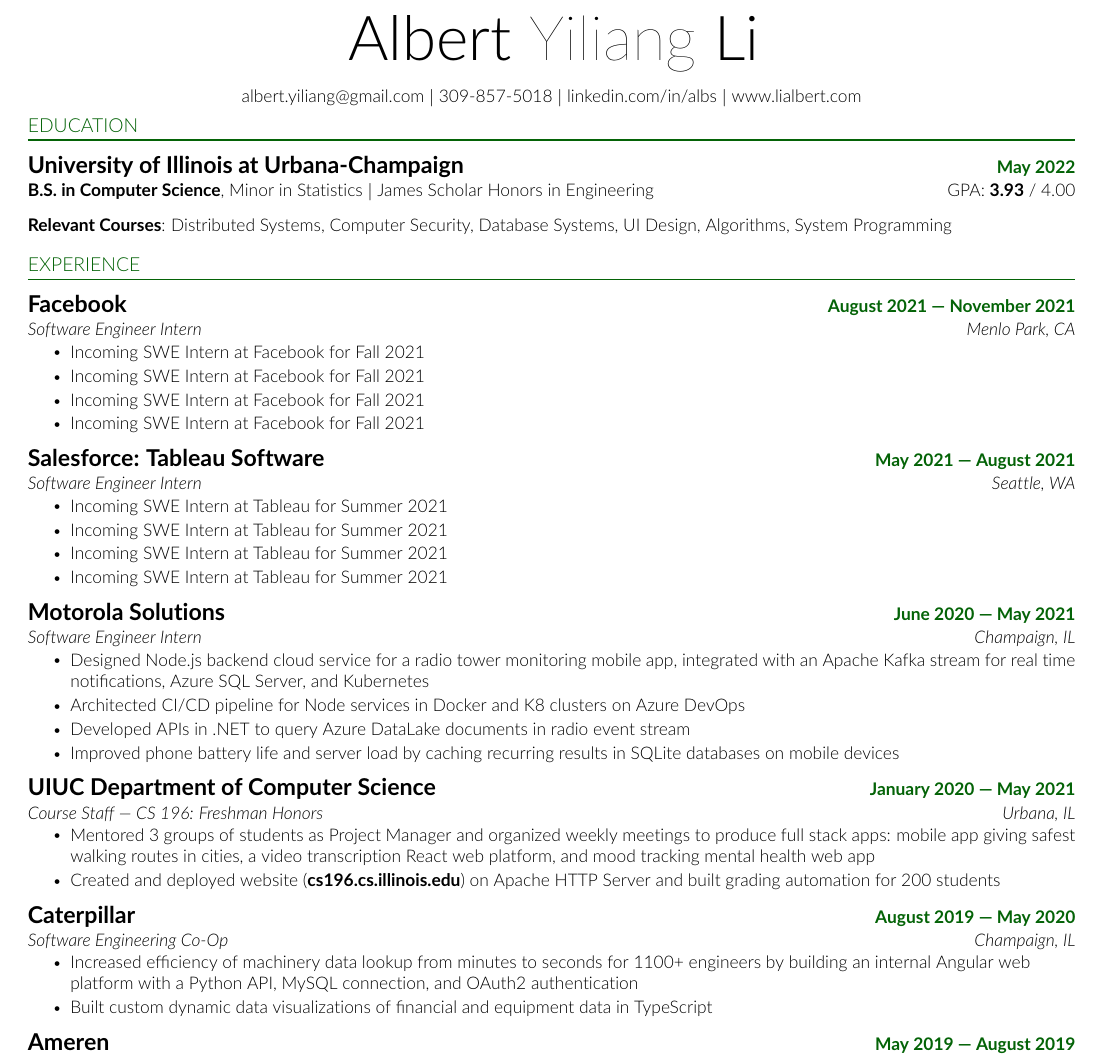
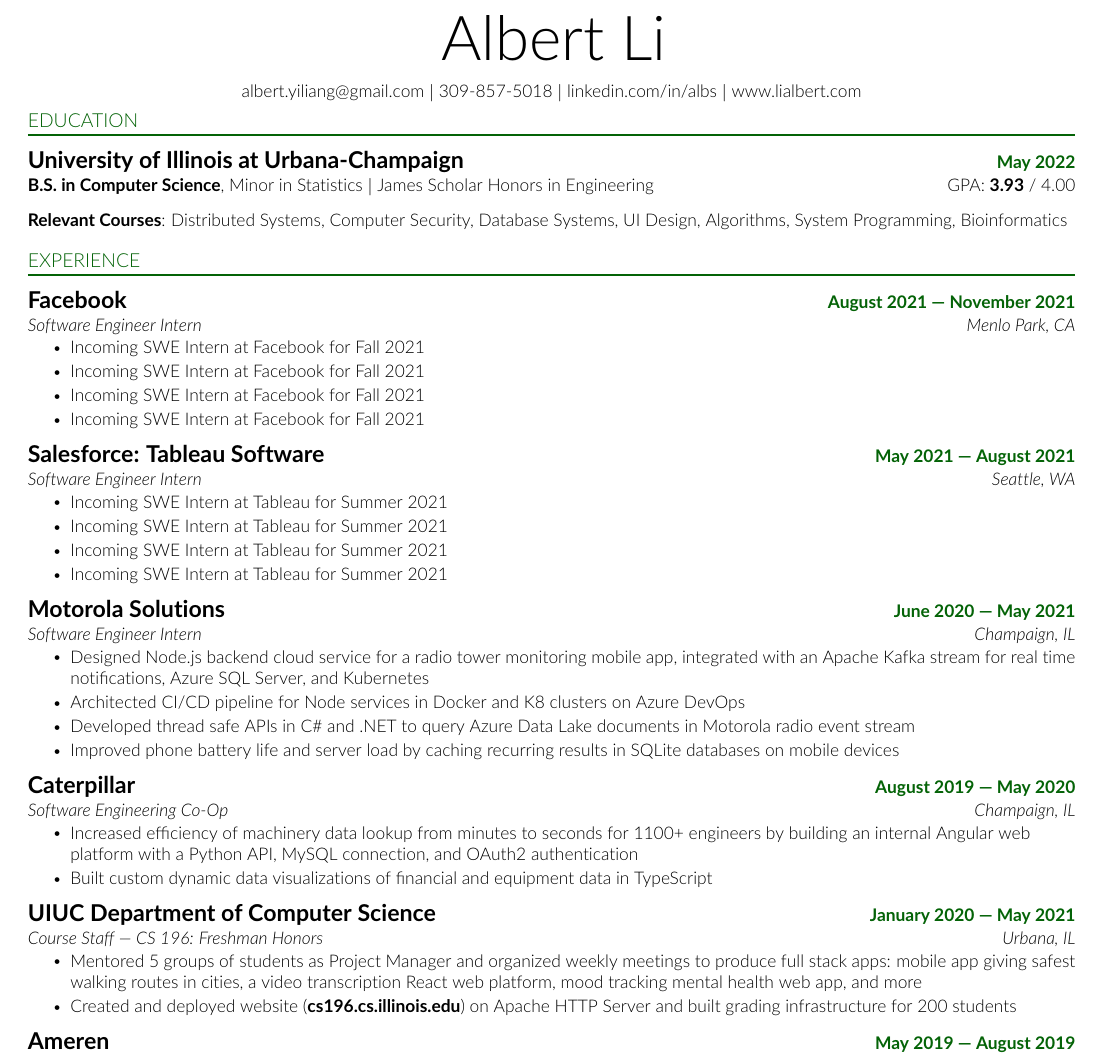
Before and after one commit to lialb/resume, a LaTeX CV (Albert-Li-Resume.tex): part of the page, cut so that both start at the same text. Compiled offline with pdfLaTeX.

Commit message:
Update resume

```diff
--- a/Albert-Li-Resume.tex
+++ b/Albert-Li-Resume.tex
@@ -123,7 +123,8 @@
 
 %----------HEADING----------
 \begin{center}
-    \textbf{\fontsize{32}{36} \textnormal{Albert}\fontseries{ul}\selectfont{ Yiliang }\textnormal{Li}} \\ \vspace{8pt}
+    % \textbf{\fontsize{32}{36} \textnormal{Albert}\fontseries{ul}\selectfont{ Yiliang }\textnormal{Li}} \\ \vspace{8pt}
+    \textbf{\fontsize{32}{36} \textnormal{Albert Li}} \\ \vspace{8pt}
     \small{
     \href{mailto:albert.yiliang@gmail.com}{albert.yiliang@gmail.com} $|$ 309-857-5018 $|$
     \href{https://linkedin.com/in/albs}{linkedin.com/in/albs} $|$
@@ -141,7 +142,7 @@
       \vspace{6pt}
 
     % \small{\textbf{Relevant Coursework}{: Distributed Systems, Algorithms, System Programming, Computer Security, Database Systems, UI Design, Data Structures, Computer Architecture, Bioinformatics, Programming Languages, Applied Statistics}}
-    \small{\textbf{Relevant Courses}{: Distributed Systems, Computer Security, Database Systems, UI Design, Algorithms, System Programming}}
+    \small{\textbf{Relevant Courses}{: Distributed Systems, Computer Security, Database Systems, UI Design, Algorithms, System Programming, Bioinformatics}}
     \vspace{-6pt}
   \resumeSubHeadingListEnd
 
@@ -200,9 +201,19 @@
         \resumeItem{Designed Node.js backend cloud service for a radio tower monitoring mobile app, integrated with an Apache Kafka stream for real time notifications, Azure SQL Server, and Kubernetes }
         \resumeItem{Architected CI/CD pipeline for Node services in Docker and K8 clusters on Azure DevOps}
         % \resumeItem{Assisted in building CI/CD pipeline for Azure SQL Server, Node.js, and mobile apps in Docker and K8 clusters on Azure DevOps, automating API unit testing and deployment to Google Play Store and Apple App Store}
-        \resumeItem{Developed APIs in .NET to query Azure DataLake documents in radio event stream}
+        \resumeItem{Developed thread safe APIs in C\# and .NET to query Azure Data Lake documents in Motorola radio event stream}
         \resumeItem{Improved phone battery life and server load by caching recurring results in SQLite databases on mobile devices}
     \resumeItemListEnd
+
+    \resumeSubheading
+      {Caterpillar} % Company
+      {August 2019 --- May 2020} % Date
+      {Software Engineering Co-Op} % Position
+      {Champaign, IL} % Location
+      \resumeItemListStart
+        \resumeItem{Increased efficiency of machinery data lookup from minutes to seconds for 1100+ engineers by building an internal Angular web platform with a Python API, MySQL connection, and OAuth2 authentication }
+        \resumeItem{Built custom dynamic data visualizations of financial and equipment data in TypeScript}
+      \resumeItemListEnd
 
     \resumeSubheading
       {UIUC Department of Computer Science} % Company
@@ -210,23 +221,12 @@
       {Course Staff --- CS 196: Freshman Honors} % Position
       {Urbana, IL} % Location
       \resumeItemListStart
-        \resumeItem{Mentored 3 groups of students as Project Manager and organized weekly meetings to produce full stack apps: mobile app giving safest walking routes in cities, a video transcription React web platform, and mood tracking mental health web app}
-
+        \resumeItem{Mentored 5 groups of students as Project Manager and organized weekly meetings to produce full stack apps: mobile app giving safest walking routes in cities, a video transcription React web platform, mood tracking mental health web app, and more}
         % \resumeItem{Coached and organized weekly software development life cycle, agile processes, version control, and code style}
-        \resumeItem{Created and deployed website (\textbf{\href{https://cs196.cs.illinois.edu}{cs196.cs.illinois.edu}}) on Apache HTTP Server and built grading automation for 200 students}
+        \resumeItem{Created and deployed website (\textbf{\href{https://cs196.cs.illinois.edu}{cs196.cs.illinois.edu}}) on Apache HTTP Server and built grading infrastructure for 200 students}
       \resumeItemListEnd
 
     \resumeSubheading
-      {Caterpillar} % Company
-      {August 2019 --- May 2020} % Date
-      {Software Engineering Co-Op} % Position
-      {Champaign, IL} % LocationAlbertYiliangLialbert
-      \resumeItemListStart
-        \resumeItem{Increased efficiency of machinery data lookup from minutes to seconds for 1100+ engineers by building an internal Angular web platform with a Python API, MySQL connection, and OAuth2 authentication }
-        \resumeItem{Built custom dynamic data visualizations of financial and equipment data in TypeScript}
-      \resumeItemListEnd
-
-      \resumeSubheading
       {Ameren} % Company
       {May 2019 --- August 2019} % Date
       {Software Engineering Intern} % Position
```
Also changed, not shown: Albert-Li-Resume.pdf, Albert-Li-Resume.tex (9 more changed lines).
